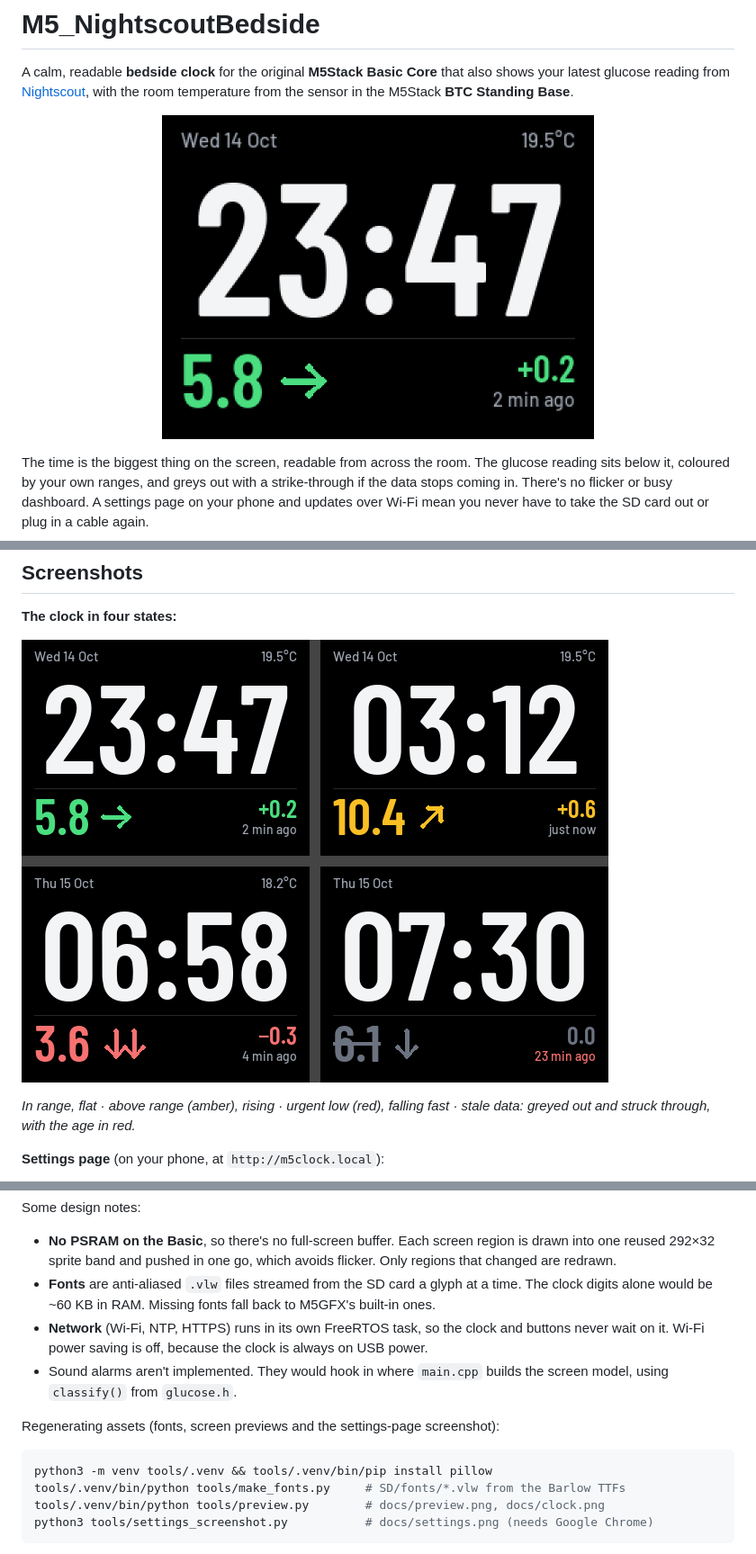
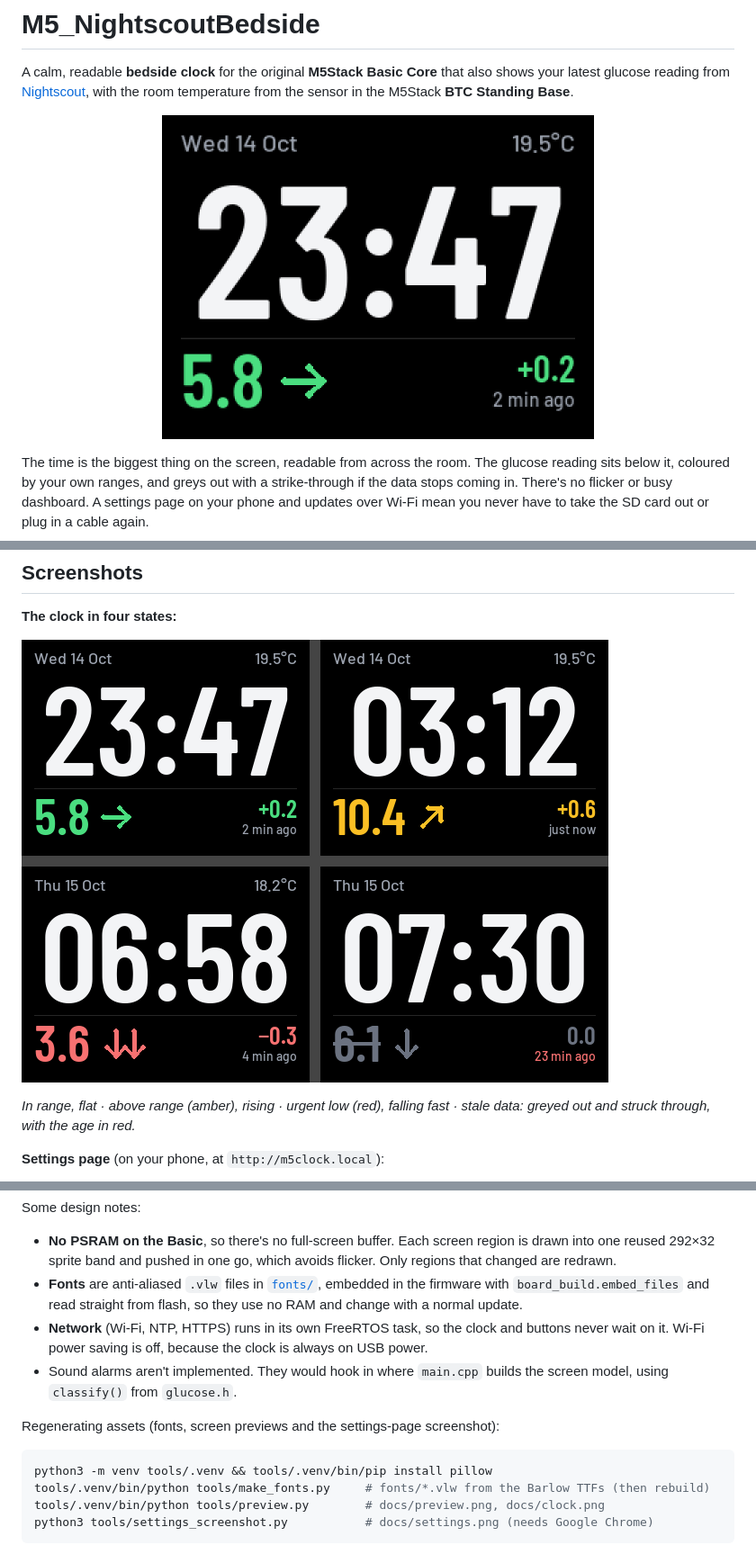
Before and after one commit to gonkowonko/M5_NightscoutBedside, a Markdown page: README.md, 3 parts joined by grey strips. Shown: that part at 90% size. Rendered like a GitHub page; pictures changed too: docs/clock.png, docs/preview.png.

````diff
--- a/README.md
+++ b/README.md
@@ -277,8 +269,8 @@ Some design notes:
 
 - **No PSRAM on the Basic**, so there's no full-screen buffer. Each screen region is drawn into one reused
   292×32 sprite band and pushed in one go, which avoids flicker. Only regions that changed are redrawn.
-- **Fonts** are anti-aliased `.vlw` files streamed from the SD card a glyph at a time. The clock digits alone
-  would be ~60 KB in RAM. Missing fonts fall back to M5GFX's built-in ones.
+- **Fonts** are anti-aliased `.vlw` files in [`fonts/`](fonts), embedded in the firmware with
+  `board_build.embed_files` and read straight from flash, so they use no RAM and change with a normal update.
 - **Network** (Wi-Fi, NTP, HTTPS) runs in its own FreeRTOS task, so the clock and buttons never wait on it.
   Wi-Fi power saving is off, because the clock is always on USB power.
 - Sound alarms aren't implemented. They would hook in where `main.cpp` builds the screen model, using
@@ -288,7 +280,7 @@ Regenerating assets (fonts, screen previews and the settings-page screenshot):
 
 ```bash
 python3 -m venv tools/.venv && tools/.venv/bin/pip install pillow
-tools/.venv/bin/python tools/make_fonts.py     # SD/fonts/*.vlw from the Barlow TTFs
+tools/.venv/bin/python tools/make_fonts.py     # fonts/*.vlw from the Barlow TTFs (then rebuild)
 tools/.venv/bin/python tools/preview.py        # docs/preview.png, docs/clock.png
 python3 tools/settings_screenshot.py           # docs/settings.png (needs Google Chrome)
 ```
````
Also changed, not shown: other parts of README.md (+7 -15 lines), 18 other files.
